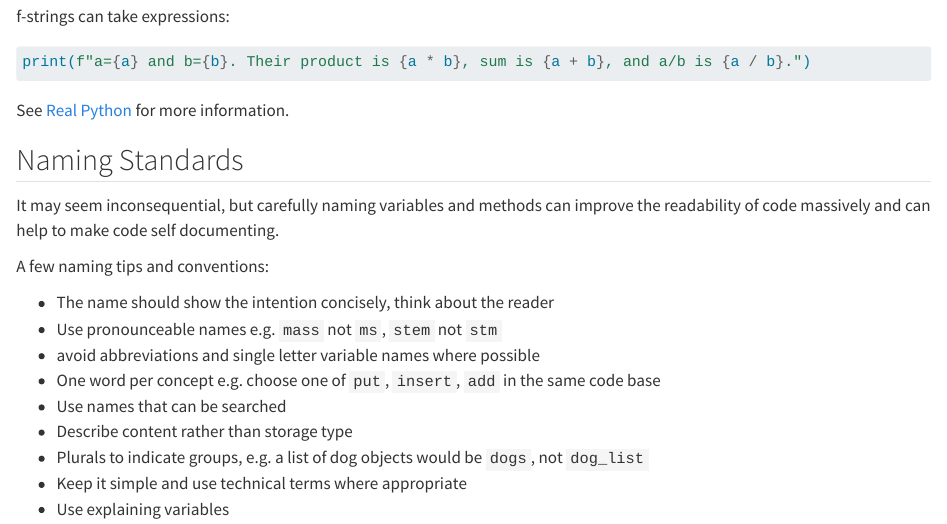
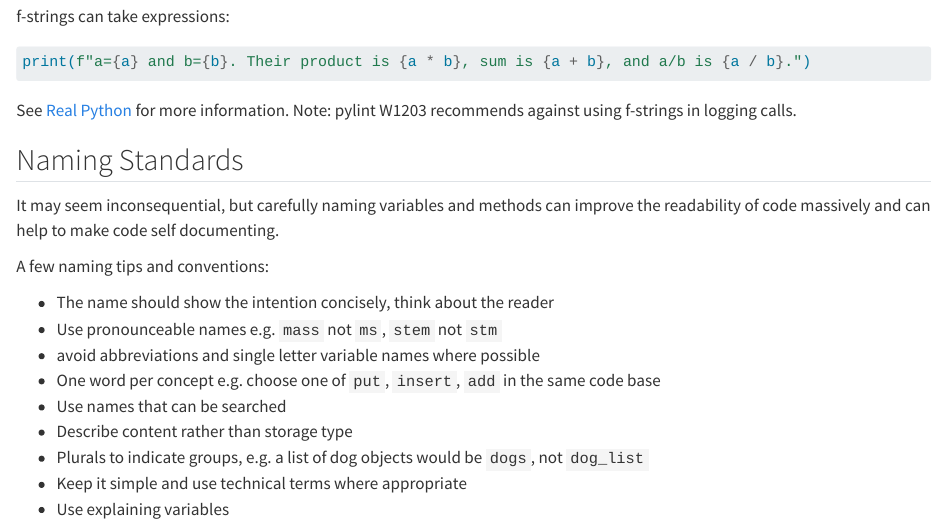
Before and after one commit to jatkinson1000/rse-skills-workshop, a Quarto document (slides/_fstrings_magic_config.qmd): the page in a window 1100 px wide, from 490 px down. Rendered offline with R 4.5, knitr and Pandoc in place of Quarto, with nearby package versions.

Commit message:
add warning about the use of f strings in logging statements

````diff
--- a/slides/_fstrings_magic_config.qmd
+++ b/slides/_fstrings_magic_config.qmd
@@ -28,6 +28,7 @@ print(f"a={a} and b={b}. Their product is {a * b}, sum is {a + b}, and a/b is {a
 ```
 
 See [Real Python](https://realpython.com/python-f-strings/) for more information.
+Note: pylint W1203 recommends against using f-strings in logging calls.
 
 ## Naming Standards
 
````
